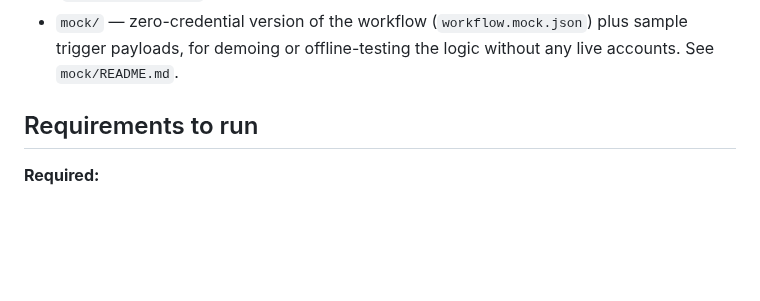
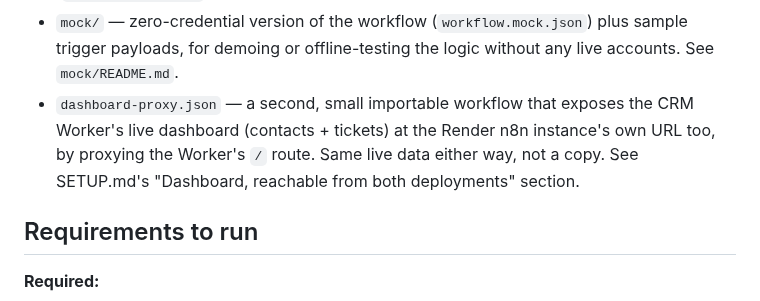
Before and after one commit to allocsys/n8n-agentic-ops, a Markdown page: README.md, the part around the change. GitHub-like rendering; blank space fills up the shorter version.

Commit message:
List dashboard-proxy.json in the Files section

```diff
--- a/README.md
+++ b/README.md
@@ -180,6 +180,11 @@ each attachment gets its own row in an `Attachments` tab (`messageId`,
 - `mock/` — zero-credential version of the workflow (`workflow.mock.json`)
   plus sample trigger payloads, for demoing or offline-testing the logic
   without any live accounts. See `mock/README.md`.
+- `dashboard-proxy.json` — a second, small importable workflow that
+  exposes the CRM Worker's live dashboard (contacts + tickets) at the
+  Render n8n instance's own URL too, by proxying the Worker's `/` route.
+  Same live data either way, not a copy. See SETUP.md's "Dashboard,
+  reachable from both deployments" section.
 
 ## Requirements to run
 
```
